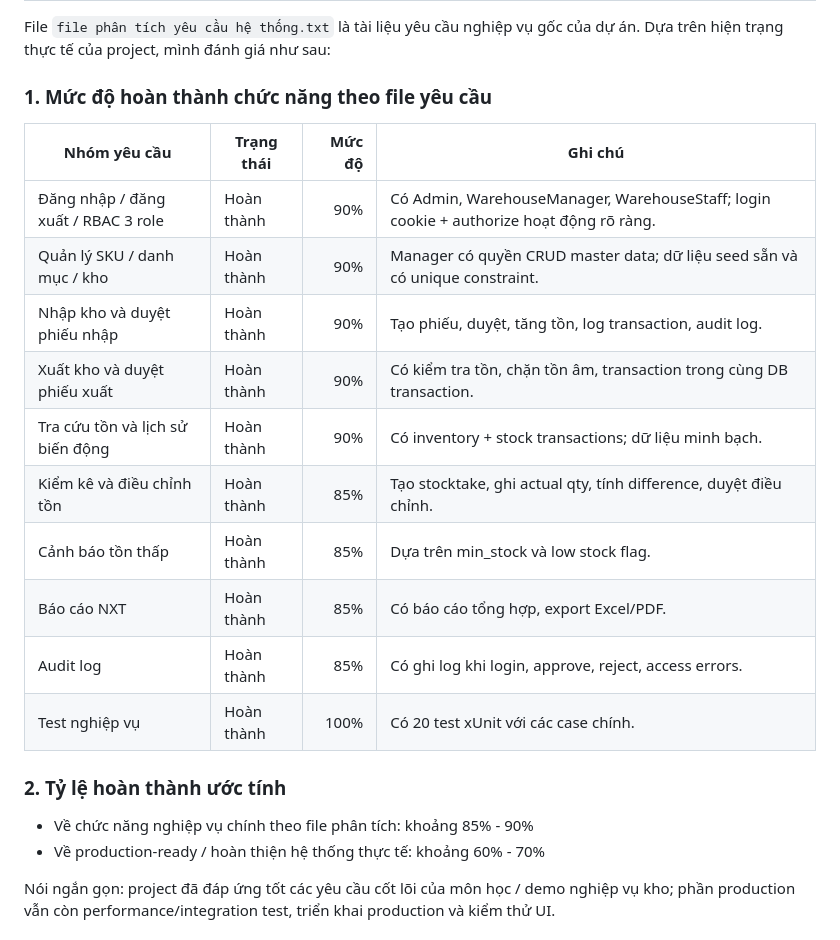
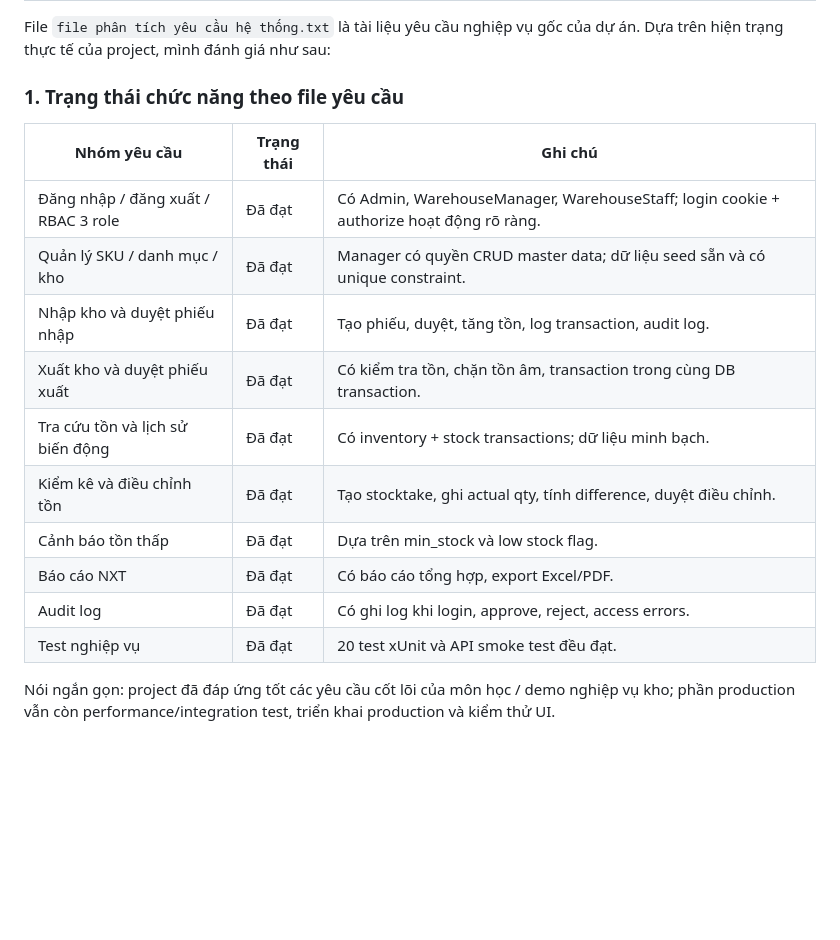
Before and after one commit to 118tuantran/WEBNANGCAO, a Markdown page: README.md, the part around the change. Drawn GitHub-style; blank space fills up the shorter version.

Commit message:
docs: replace completion percentages with status

```diff
--- a/README.md
+++ b/README.md
@@ -122,25 +122,20 @@ dotnet test .\Tests\WarehouseManagement.Tests.csproj
 
 File `file phân tích yêu cầu hệ thống.txt` là tài liệu yêu cầu nghiệp vụ gốc của dự án. Dựa trên hiện trạng thực tế của project, mình đánh giá như sau:
 
-### 1. Mức độ hoàn thành chức năng theo file yêu cầu
+### 1. Trạng thái chức năng theo file yêu cầu
 
-| Nhóm yêu cầu | Trạng thái | Mức độ | Ghi chú |
-|---|---|---:|---|
-| Đăng nhập / đăng xuất / RBAC 3 role | Hoàn thành | 90% | Có Admin, WarehouseManager, WarehouseStaff; login cookie + authorize hoạt động rõ ràng. |
-| Quản lý SKU / danh mục / kho | Hoàn thành | 90% | Manager có quyền CRUD master data; dữ liệu seed sẵn và có unique constraint. |
-| Nhập kho và duyệt phiếu nhập | Hoàn thành | 90% | Tạo phiếu, duyệt, tăng tồn, log transaction, audit log. |
-| Xuất kho và duyệt phiếu xuất | Hoàn thành | 90% | Có kiểm tra tồn, chặn tồn âm, transaction trong cùng DB transaction. |
-| Tra cứu tồn và lịch sử biến động | Hoàn thành | 90% | Có inventory + stock transactions; dữ liệu minh bạch. |
-| Kiểm kê và điều chỉnh tồn | Hoàn thành | 85% | Tạo stocktake, ghi actual qty, tính difference, duyệt điều chỉnh. |
-| Cảnh báo tồn thấp | Hoàn thành | 85% | Dựa trên min_stock và low stock flag. |
-| Báo cáo NXT | Hoàn thành | 85% | Có báo cáo tổng hợp, export Excel/PDF. |
-| Audit log | Hoàn thành | 85% | Có ghi log khi login, approve, reject, access errors. |
-| Test nghiệp vụ | Hoàn thành | 100% | Có 20 test xUnit với các case chính. |
-
-### 2. Tỷ lệ hoàn thành ước tính
-
-- Về chức năng nghiệp vụ chính theo file phân tích: khoảng 85% - 90%
-- Về production-ready / hoàn thiện hệ thống thực tế: khoảng 60% - 70%
+| Nhóm yêu cầu | Trạng thái | Ghi chú |
+|---|---|---|
+| Đăng nhập / đăng xuất / RBAC 3 role | Đã đạt | Có Admin, WarehouseManager, WarehouseStaff; login cookie + authorize hoạt động rõ ràng. |
+| Quản lý SKU / danh mục / kho | Đã đạt | Manager có quyền CRUD master data; dữ liệu seed sẵn và có unique constraint. |
+| Nhập kho và duyệt phiếu nhập | Đã đạt | Tạo phiếu, duyệt, tăng tồn, log transaction, audit log. |
+| Xuất kho và duyệt phiếu xuất | Đã đạt | Có kiểm tra tồn, chặn tồn âm, transaction trong cùng DB transaction. |
+| Tra cứu tồn và lịch sử biến động | Đã đạt | Có inventory + stock transactions; dữ liệu minh bạch. |
+| Kiểm kê và điều chỉnh tồn | Đã đạt | Tạo stocktake, ghi actual qty, tính difference, duyệt điều chỉnh. |
+| Cảnh báo tồn thấp | Đã đạt | Dựa trên min_stock và low stock flag. |
+| Báo cáo NXT | Đã đạt | Có báo cáo tổng hợp, export Excel/PDF. |
+| Audit log | Đã đạt | Có ghi log khi login, approve, reject, access errors. |
+| Test nghiệp vụ | Đã đạt | 20 test xUnit và API smoke test đều đạt. |
 
 Nói ngắn gọn: project đã đáp ứng tốt các yêu cầu cốt lõi của môn học / demo nghiệp vụ kho; phần production vẫn còn performance/integration test, triển khai production và kiểm thử UI.
 
```
